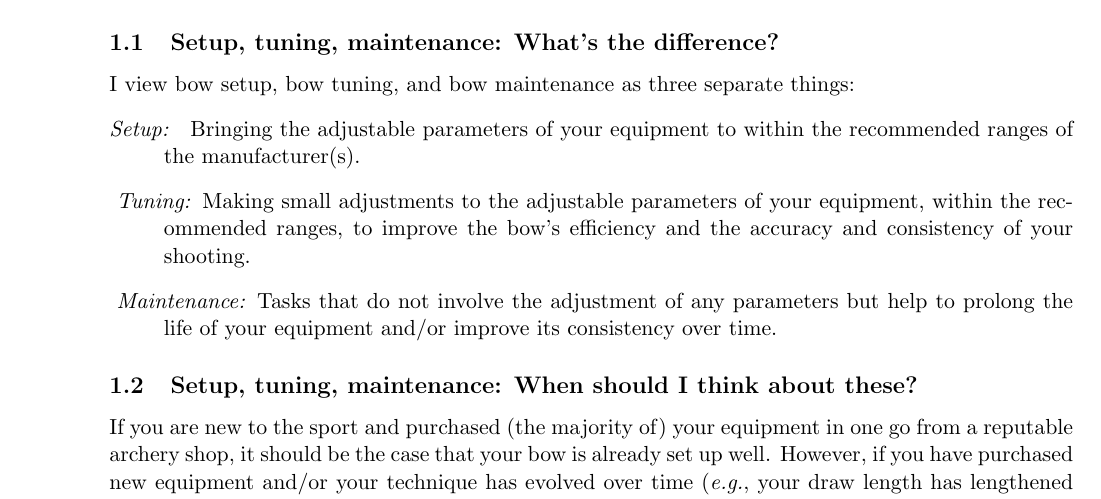
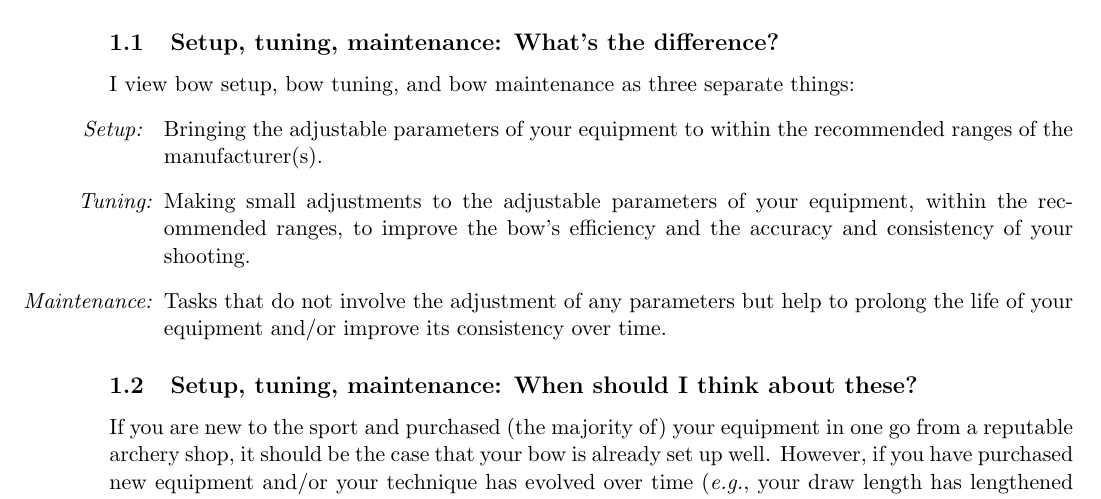
Before and after one commit to ChrisWoodgate/archery_idiots_guides, a LaTeX document (setup_and_tuning/setup_and_tuning.tex): part of page 1 of 12, cut so that both start at the same text. Compiled offline with pdfLaTeX.

Commit message:
Drop the unused paralist package
Nothing in the document uses its environments now the lists are prose.

Co-Authored-By: Claude Fable 5.1 <noreply@anthropic.com>

```diff
--- a/setup_and_tuning/setup_and_tuning.tex
+++ b/setup_and_tuning/setup_and_tuning.tex
@@ -2,7 +2,6 @@
 
 \usepackage{fancyhdr}
 \usepackage[a4paper, top=3cm, bottom=3cm, left=2cm, right=2cm]{geometry}
-\usepackage{paralist}
 \usepackage{hyperref}
 \usepackage{graphicx}
 \graphicspath{{figures/}}
```
